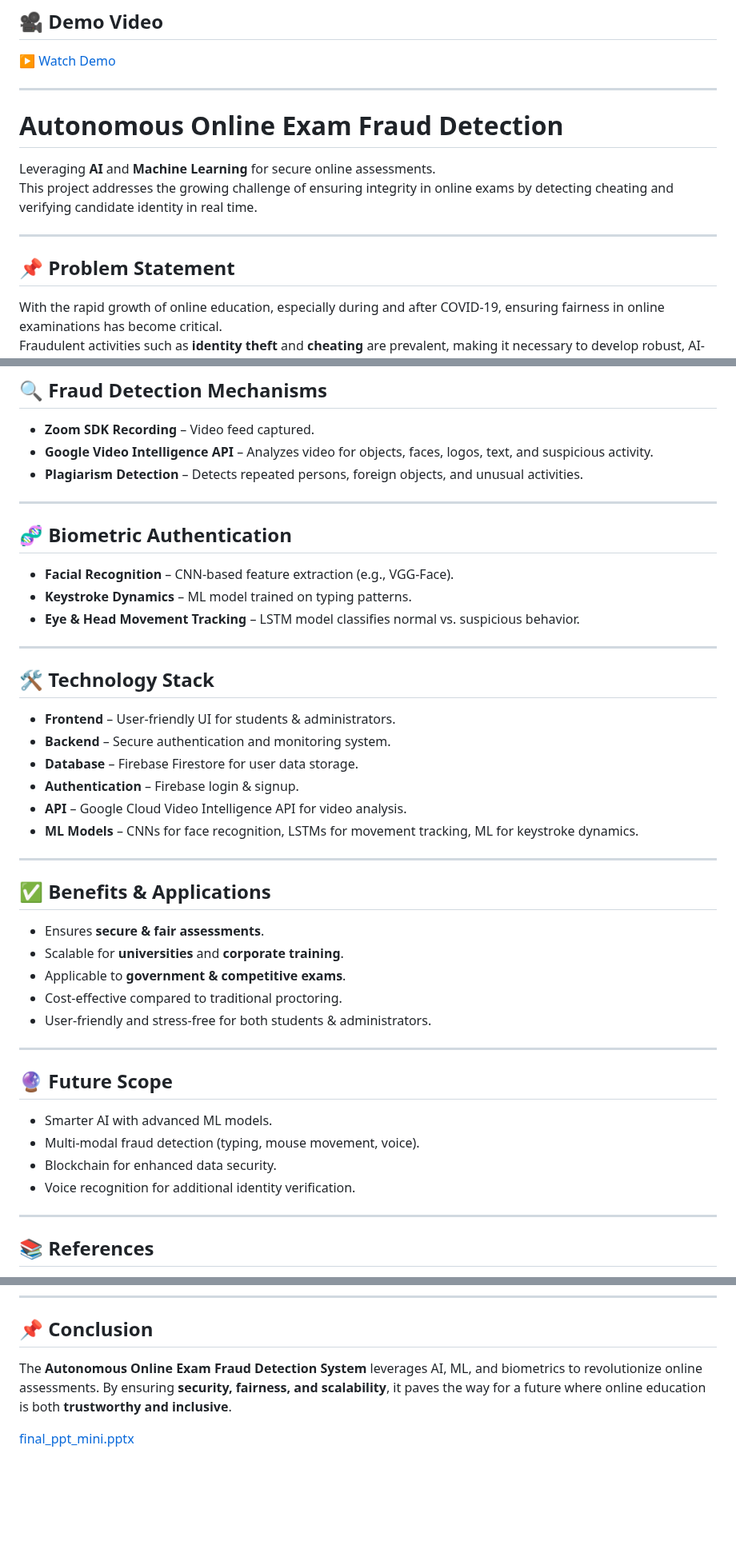
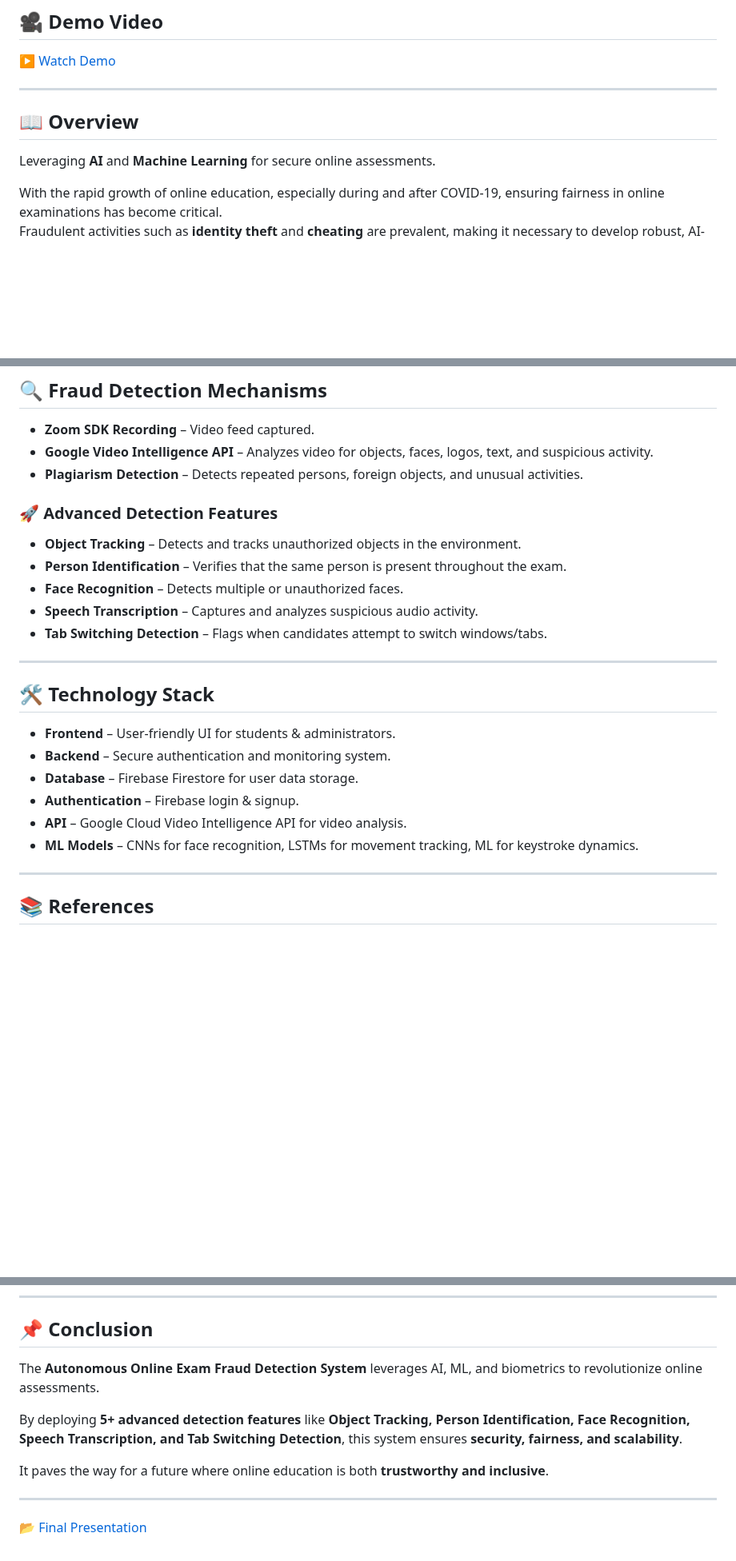
Before and after one commit to Amanparmarimpulse/Exam_Fraud_Detection, a Markdown page: README.md, 3 parts joined by grey strips. Shown at 80% size. Rendered like a GitHub page; blank space fills up the shorter version.

```diff
--- a/README.md
+++ b/README.md
@@ -5,15 +5,9 @@
 
 ---
 
+## 📖 Overview
+Leveraging **AI** and **Machine Learning** for secure online assessments.
 
-# Autonomous Online Exam Fraud Detection
-
-Leveraging **AI** and **Machine Learning** for secure online assessments.
-This project addresses the growing challenge of ensuring integrity in online exams by detecting cheating and verifying candidate identity in real time.
-
----
-
-## 📌 Problem Statement
 With the rapid growth of online education, especially during and after COVID-19, ensuring fairness in online examinations has become critical.
 Fraudulent activities such as **identity theft** and **cheating** are prevalent, making it necessary to develop robust, AI-driven fraud detection systems.
 
@@ -45,12 +39,12 @@ Fraudulent activities such as **identity theft** and **cheating** are prevalent,
 - **Google Video Intelligence API** – Analyzes video for objects, faces, logos, text, and suspicious activity.
 - **Plagiarism Detection** – Detects repeated persons, foreign objects, and unusual activities.
 
----
-
-## 🧬 Biometric Authentication
-- **Facial Recognition** – CNN-based feature extraction (e.g., VGG-Face).
-- **Keystroke Dynamics** – ML model trained on typing patterns.
-- **Eye & Head Movement Tracking** – LSTM model classifies normal vs. suspicious behavior.
+### 🚀 Advanced Detection Features
+- **Object Tracking** – Detects and tracks unauthorized objects in the environment.
+- **Person Identification** – Verifies that the same person is present throughout the exam.
+- **Face Recognition** – Detects multiple or unauthorized faces.
+- **Speech Transcription** – Captures and analyzes suspicious audio activity.
+- **Tab Switching Detection** – Flags when candidates attempt to switch windows/tabs.
 
 ---
 
@@ -61,23 +55,6 @@ Fraudulent activities such as **identity theft** and **cheating** are prevalent,
 - **Authentication** – Firebase login & signup.
 - **API** – Google Cloud Video Intelligence API for video analysis.
 - **ML Models** – CNNs for face recognition, LSTMs for movement tracking, ML for keystroke dynamics.
-
----
-
-## ✅ Benefits & Applications
-- Ensures **secure & fair assessments**.
-- Scalable for **universities** and **corporate training**.
-- Applicable to **government & competitive exams**.
-- Cost-effective compared to traditional proctoring.
-- User-friendly and stress-free for both students & administrators.
-
----
-
-## 🔮 Future Scope
-- Smarter AI with advanced ML models.
-- Multi-modal fraud detection (typing, mouse movement, voice).
-- Blockchain for enhanced data security.
-- Voice recognition for additional identity verification.
 
 ---
 
@@ -97,7 +74,12 @@ Fraudulent activities such as **identity theft** and **cheating** are prevalent,
 ---
 
 ## 📌 Conclusion
-The **Autonomous Online Exam Fraud Detection System** leverages AI, ML, and biometrics to revolutionize online assessments. By ensuring **security, fairness, and scalability**, it paves the way for a future where online education is both **trustworthy and inclusive**.
+The **Autonomous Online Exam Fraud Detection System** leverages AI, ML, and biometrics to revolutionize online assessments.
 
+By deploying **5+ advanced detection features** like **Object Tracking, Person Identification, Face Recognition, Speech Transcription, and Tab Switching Detection**, this system ensures **security, fairness, and scalability**.
 
-[final_ppt_mini.pptx](https://github.com/user-attachments/files/19279674/final_ppt_mini.pptx)
+It paves the way for a future where online education is both **trustworthy and inclusive**.
+
+---
+
+📂 [Final Presentation](https://github.com/user-attachments/files/19279674/final_ppt_mini.pptx)
```
